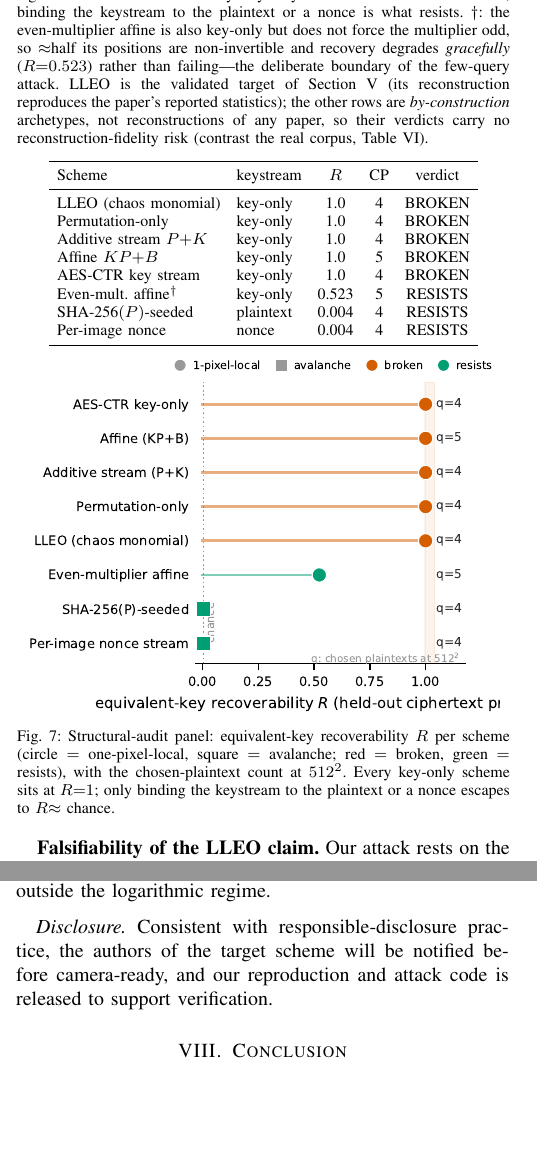
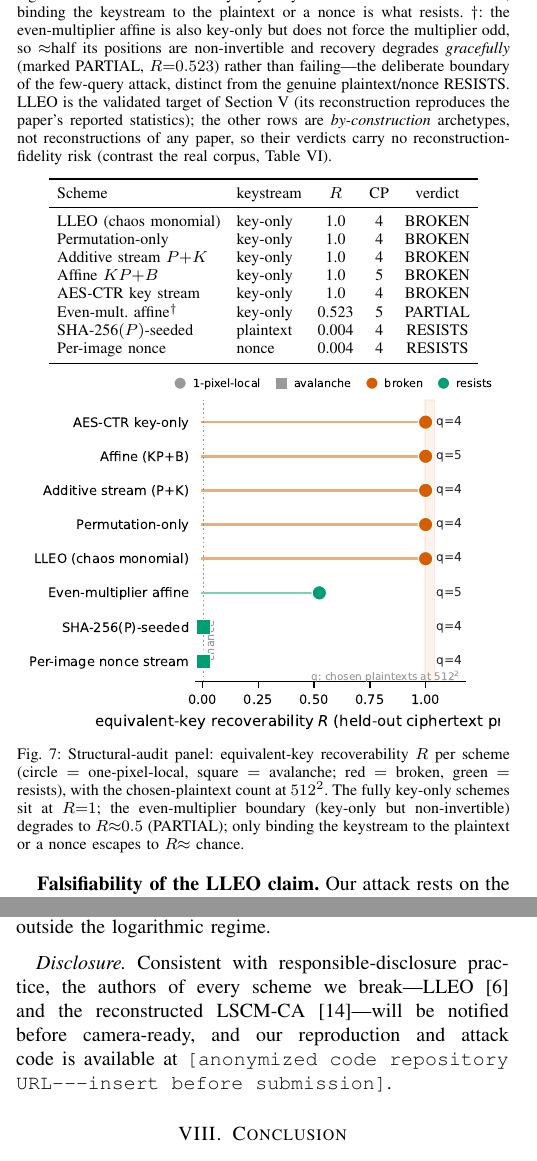
Before and after one commit to aiparallel0/chaoscrypt, a LaTeX paper (papers/paper1-chaos-cpa/main.tex): two parts of the columns of pages 6 and 7 of 8, joined at a grey line, cut so that both start at the same text, the shorter picture padded with empty space. The pictures show the PDF file papers/paper1-chaos-cpa/main.pdf that the author committed with the source.

Commit message:
Reviewer pass: MLP count scope, disclosure scope, stale xref, PARTIAL verdict, code-URL placeholder
Substantive:
- P2 model count: the MLP was only ever in the model-summary (Table I: AURC/ECE/
  Brier), not the post-hoc calibration analysis -- so "three standard detectors"
  is correct for calibration. Methodology now introduces the MLP as a supplementary
  fourth family scoped to Table I; Table I caption reads "three standard detectors
  plus a supplementary neural MLP". No more three-vs-four clash on one read.
- P1 disclosure scope: now covers EVERY scheme we break -- LLEO and the
  reconstructed LSCM-CA -- not just the target (responsible disclosure for both
  BROKEN schemes).

Fixes:
- P1 Proposition 1 proof: stale cross-ref to the CBC-like XOR break corrected from
  Section IV (sec:crypt) to Section VI (sec:oracle), where it is actually shown.
- P1 even-multiplier verdict: relabel the most-scanned cell RESISTS -> PARTIAL so a
  key-only row no longer reads as a contradiction; Table V and Fig. 7 captions
  define PARTIAL as the graceful-degradation boundary, distinct from genuine RESISTS.
- Both: code "released" claims now point to a \coderepo macro (clearly-marked
  placeholder: anonymized mirror / repo URL to insert before submission) instead of
  claiming release without a link.

Verified: A4 page size (595x842 pt) both; 0 undefined refs; 0 overfull >5pt;
P1 126/126 PH (8pp), P2 147/147 PH (7pp). Font sizes: titlesec adjusts heading
SPACING only (not sizes); captions are footnotesize (~IEEE); no font-size override.

Co-Authored-By: Claude Opus 4.8 <noreply@anthropic.com>
Claude-Session: https://claude.ai/code/session_012hkrNLaTdTLUrTK6mv5mcS

```diff
--- a/papers/paper1-chaos-cpa/main.tex
+++ b/papers/paper1-chaos-cpa/main.tex
@@ -501,8 +504,8 @@ the held-out ciphertext-prediction rate of the recovered equivalent key; ``CP''
 break the identified algebra at $512^2$. The five fully key-only schemes are broken at $R{=}1$; binding
 the keystream to the plaintext or a nonce is what resists. $\dagger$: the even-multiplier affine is also
 key-only but does not force the multiplier odd, so ${\approx}$half its positions are non-invertible and
-recovery degrades \emph{gracefully} ($R{=}\PH{orc_even_R}$) rather than failing---the deliberate boundary
-of the few-query attack. LLEO is the validated target of Section~\ref{sec:results} (its reconstruction
+recovery degrades \emph{gracefully} (marked PARTIAL, $R{=}\PH{orc_even_R}$) rather than failing---the
+deliberate boundary of the few-query attack, distinct from the genuine plaintext/nonce RESISTS. LLEO is the validated target of Section~\ref{sec:results} (its reconstruction
 reproduces the paper's reported statistics); the other rows are \emph{by-construction} archetypes, not
 reconstructions of any paper, so their verdicts carry no reconstruction-fidelity risk (contrast the real
 corpus, Table~\ref{tab:published}).}
@@ -529,7 +532,8 @@ Per-image nonce         & nonce     & \PH{orc_nonce_R}  & \PH{orc_nonce_q}  & \P
 \includegraphics[width=0.96\columnwidth]{figures/oracle_corpus.pdf}
 \caption{Structural-audit panel: equivalent-key recoverability $R$ per scheme (circle ${=}$
 one-pixel-local, square ${=}$ avalanche; red ${=}$ broken, green ${=}$ resists), with the chosen-plaintext
-count at $512^2$. Every key-only scheme sits at $R{=}1$; only binding the keystream to the plaintext or a
+count at $512^2$. The fully key-only schemes sit at $R{=}1$; the even-multiplier boundary (key-only but
+non-invertible) degrades to $R{\approx}0.5$ (PARTIAL); only binding the keystream to the plaintext or a
 nonce escapes to $R{\approx}$ chance.}
 \label{fig:oracle}
 \end{figure}
@@ -673,8 +677,9 @@ including the authors' own (Proposition~\ref{prop:certificate}). \emph{(iii) The
 boundary.} It covers affine, XOR, and GF(2)-affine maps; a key-only but genuinely nonlinear byte S-box
 stays structurally broken but needs up to $256$ queries per position, outside the logarithmic regime.
 
-\emph{Disclosure.} Consistent with responsible-disclosure practice, the authors of the target scheme will
-be notified before camera-ready, and our reproduction and attack code is released to support verification.
+\emph{Disclosure.} Consistent with responsible-disclosure practice, the authors of every scheme we
+break---LLEO~\cite{jain2025lleo} and the reconstructed LSCM-CA~\cite{sun2025lscm}---will be notified
+before camera-ready, and our reproduction and attack code is available at \coderepo.
 
 \section{Conclusion}
 A 2025 chaos-based image cipher is completely broken by an equivalent-key chosen-plaintext attack in
```
Also changed, not shown: papers/paper2-ids-selective/main.tex (+10 -3 lines), papers/paper1-chaos-cpa/main.pdf, papers/paper2-ids-selective/main.pdf, papers/paper1-chaos-cpa/main.tex (7 more changed lines).
